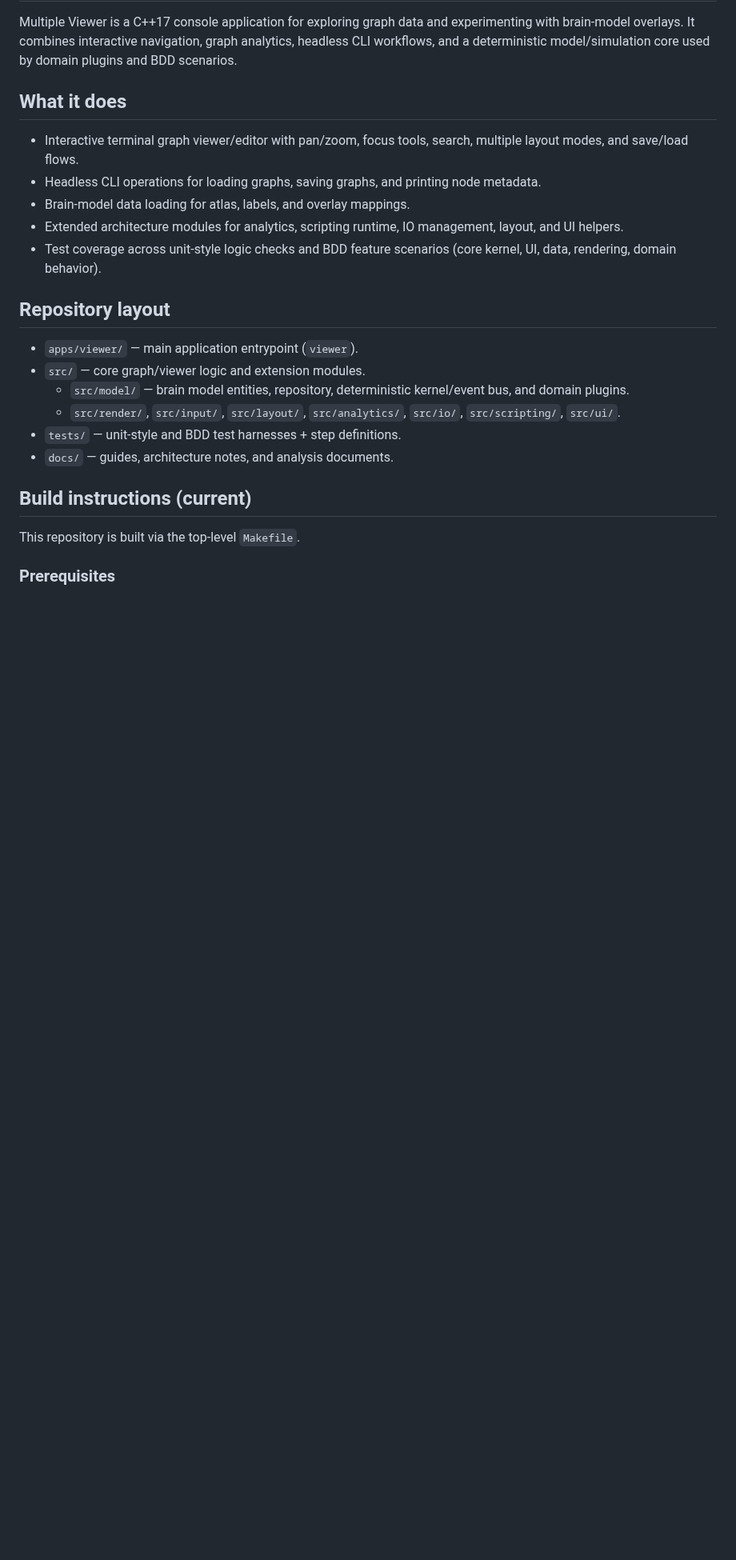
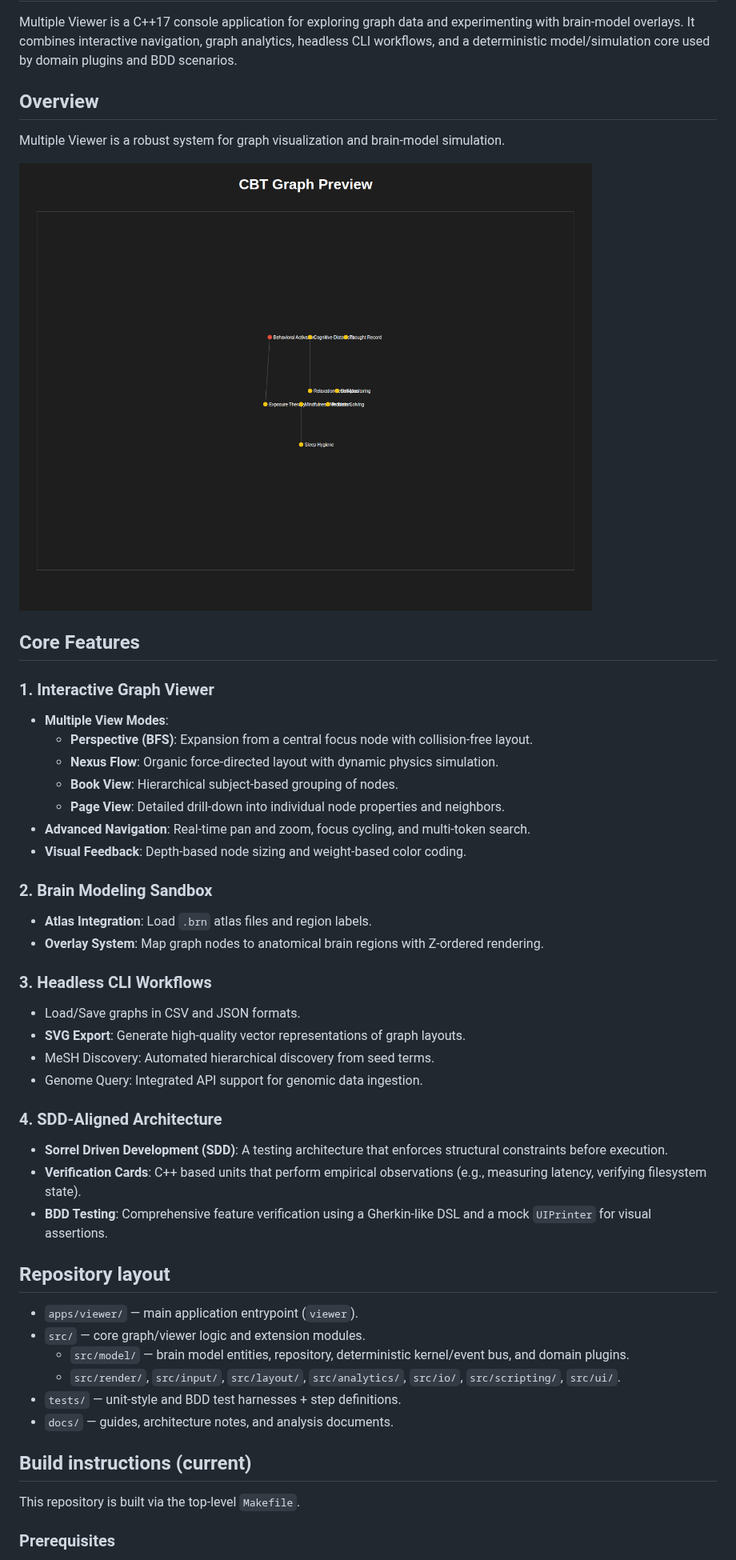
Before and after one commit to drtamarojgreen/multiple_viewer, a Markdown page: README.md, the part around one of its changes. Shown at 80% size. GitHub-like rendering; pictures changed too: docs/graph_screenshot.png (added); blank space fills up the shorter version.

```diff
--- a/README.md
+++ b/README.md
@@ -2,13 +2,37 @@
 
 Multiple Viewer is a C++17 console application for exploring graph data and experimenting with brain-model overlays. It combines interactive navigation, graph analytics, headless CLI workflows, and a deterministic model/simulation core used by domain plugins and BDD scenarios.
 
-## What it does
+## Overview
 
-- Interactive terminal graph viewer/editor with pan/zoom, focus tools, search, multiple layout modes, and save/load flows.
-- Headless CLI operations for loading graphs, saving graphs, and printing node metadata.
-- Brain-model data loading for atlas, labels, and overlay mappings.
-- Extended architecture modules for analytics, scripting runtime, IO management, layout, and UI helpers.
-- Test coverage across unit-style logic checks and BDD feature scenarios (core kernel, UI, data, rendering, domain behavior).
+Multiple Viewer is a robust system for graph visualization and brain-model simulation.
+
+![Graph Preview](docs/graph_screenshot.png)
+
+## Core Features
+
+### 1. Interactive Graph Viewer
+- **Multiple View Modes**:
+    - **Perspective (BFS)**: Expansion from a central focus node with collision-free layout.
+    - **Nexus Flow**: Organic force-directed layout with dynamic physics simulation.
+    - **Book View**: Hierarchical subject-based grouping of nodes.
+    - **Page View**: Detailed drill-down into individual node properties and neighbors.
+- **Advanced Navigation**: Real-time pan and zoom, focus cycling, and multi-token search.
+- **Visual Feedback**: Depth-based node sizing and weight-based color coding.
+
+### 2. Brain Modeling Sandbox
+- **Atlas Integration**: Load `.brn` atlas files and region labels.
+- **Overlay System**: Map graph nodes to anatomical brain regions with Z-ordered rendering.
+
+### 3. Headless CLI Workflows
+- Load/Save graphs in CSV and JSON formats.
+- **SVG Export**: Generate high-quality vector representations of graph layouts.
+- MeSH Discovery: Automated hierarchical discovery from seed terms.
+- Genome Query: Integrated API support for genomic data ingestion.
+
+### 4. SDD-Aligned Architecture
+- **Sorrel Driven Development (SDD)**: A testing architecture that enforces structural constraints before execution.
+- **Verification Cards**: C++ based units that perform empirical observations (e.g., measuring latency, verifying filesystem state).
+- **BDD Testing**: Comprehensive feature verification using a Gherkin-like DSL and a mock `UIPrinter` for visual assertions.
 
 ## Repository layout
 
```
Also changed, not shown: other parts of README.md (+6 -0 lines), 12 other files.
